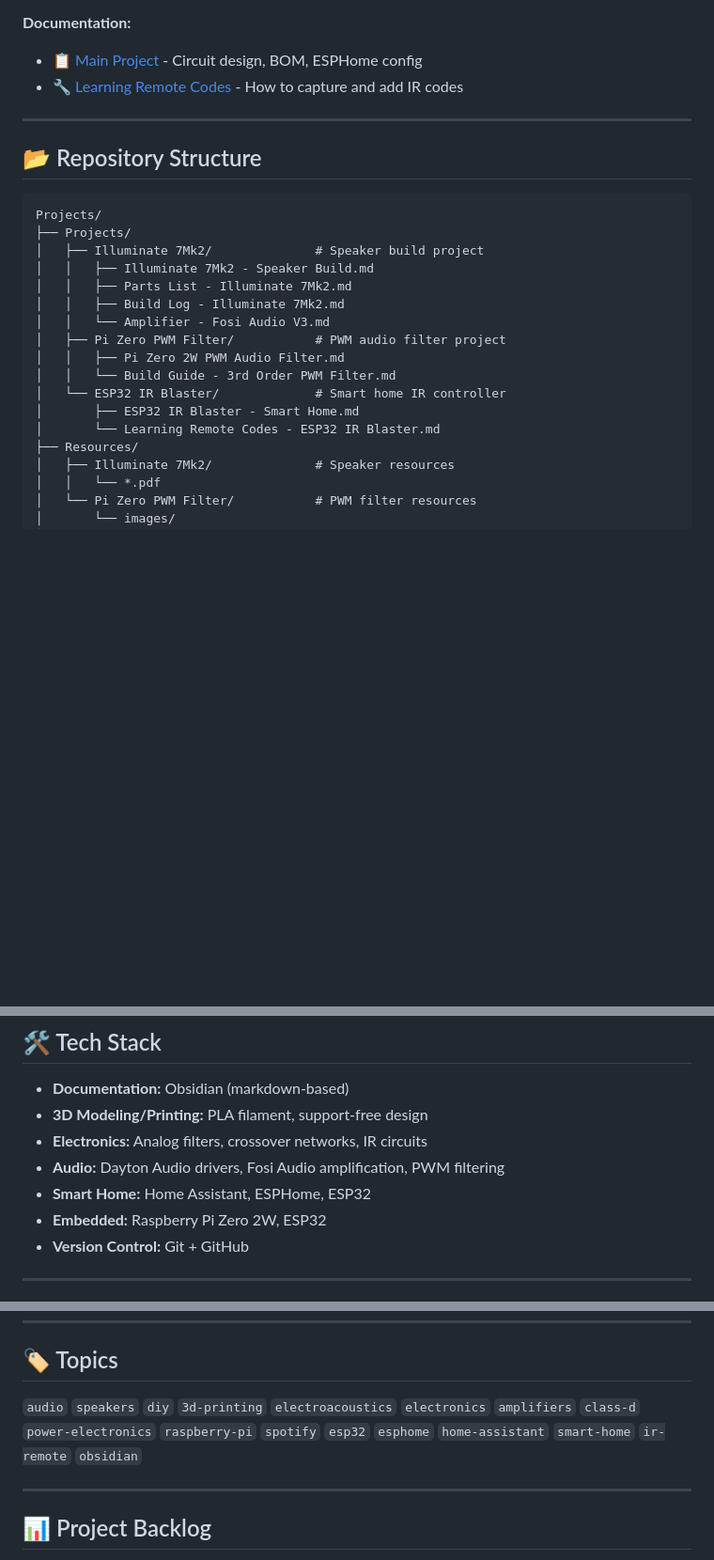
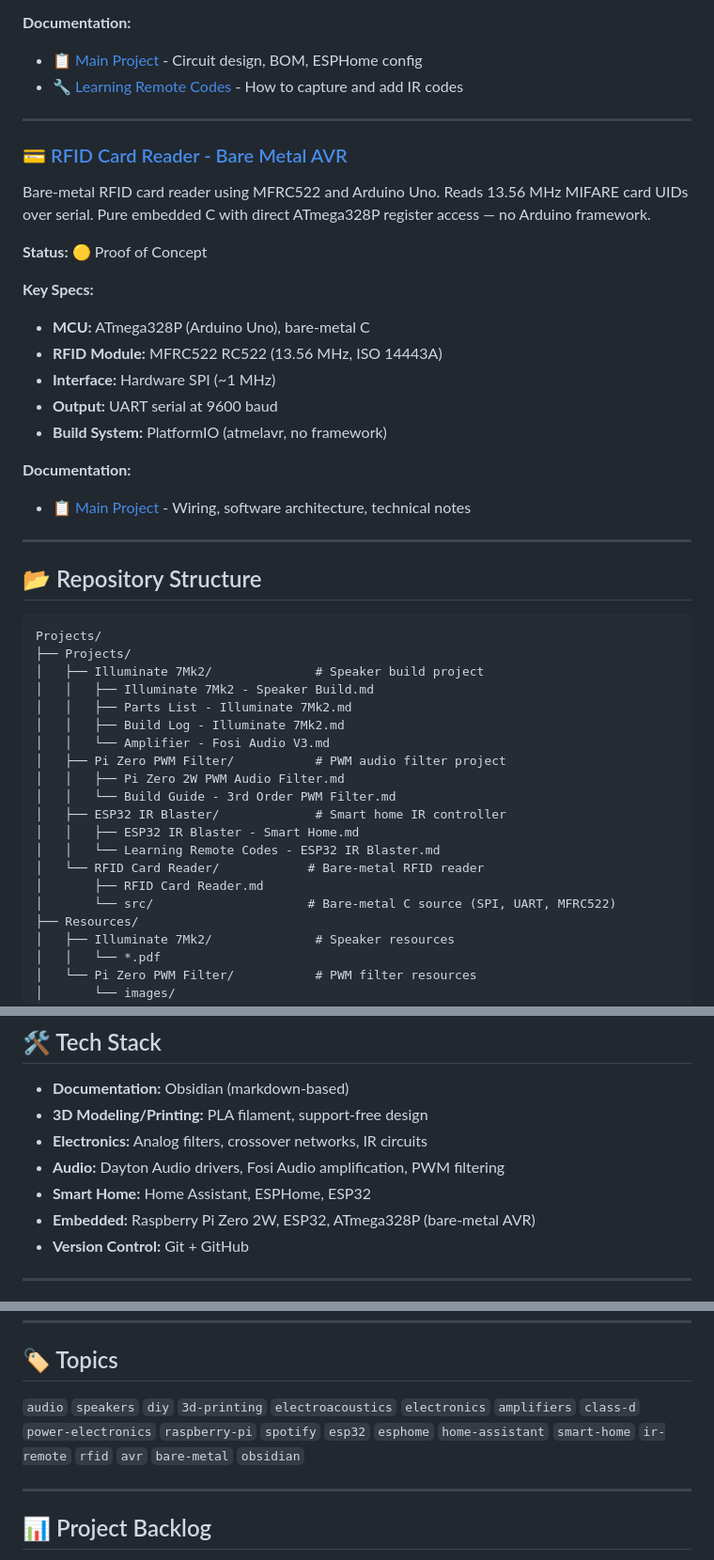
Before and after one commit to MadsRudolph/personal-projects, a Markdown page: README.md, 3 parts joined by grey strips. Shown at 94% size. Rendered like a GitHub page; blank space fills up the shorter version.

Commit message:
docs(rfid): add project documentation and update README
Co-Authored-By: Claude Opus 4.6 <noreply@anthropic.com>

````diff
--- a/README.md
+++ b/README.md
@@ -77,6 +77,24 @@ WiFi-connected IR blaster/receiver using ESP32 and ESPHome, integrating with Hom
 
 ---
 
+### 💳 [RFID Card Reader - Bare Metal AVR](Projects/RFID%20Card%20Reader/RFID%20Card%20Reader.md)
+
+Bare-metal RFID card reader using MFRC522 and Arduino Uno. Reads 13.56 MHz MIFARE card UIDs over serial. Pure embedded C with direct ATmega328P register access — no Arduino framework.
+
+**Status:** 🟡 Proof of Concept
+
+**Key Specs:**
+- **MCU:** ATmega328P (Arduino Uno), bare-metal C
+- **RFID Module:** MFRC522 RC522 (13.56 MHz, ISO 14443A)
+- **Interface:** Hardware SPI (~1 MHz)
+- **Output:** UART serial at 9600 baud
+- **Build System:** PlatformIO (atmelavr, no framework)
+
+**Documentation:**
+- [📋 Main Project](Projects/RFID%20Card%20Reader/RFID%20Card%20Reader.md) - Wiring, software architecture, technical notes
+
+---
+
 ## 📂 Repository Structure
 
 ```
@@ -90,9 +108,12 @@ Projects/
 │   ├── Pi Zero PWM Filter/           # PWM audio filter project
 │   │   ├── Pi Zero 2W PWM Audio Filter.md
 │   │   └── Build Guide - 3rd Order PWM Filter.md
-│   └── ESP32 IR Blaster/             # Smart home IR controller
-│       ├── ESP32 IR Blaster - Smart Home.md
-│       └── Learning Remote Codes - ESP32 IR Blaster.md
+│   ├── ESP32 IR Blaster/             # Smart home IR controller
+│   │   ├── ESP32 IR Blaster - Smart Home.md
+│   │   └── Learning Remote Codes - ESP32 IR Blaster.md
+│   └── RFID Card Reader/            # Bare-metal RFID reader
+│       ├── RFID Card Reader.md
+│       └── src/                     # Bare-metal C source (SPI, UART, MFRC522)
 ├── Resources/
 │   ├── Illuminate 7Mk2/              # Speaker resources
 │   │   └── *.pdf
@@ -112,7 +133,7 @@ Projects/
 - **Electronics:** Analog filters, crossover networks, IR circuits
 - **Audio:** Dayton Audio drivers, Fosi Audio amplification, PWM filtering
 - **Smart Home:** Home Assistant, ESPHome, ESP32
-- **Embedded:** Raspberry Pi Zero 2W, ESP32
+- **Embedded:** Raspberry Pi Zero 2W, ESP32, ATmega328P (bare-metal AVR)
 - **Version Control:** Git + GitHub
 
 ---
@@ -131,7 +152,7 @@ These projects combine my academic knowledge with hands-on building experience.
 
 ## 🏷️ Topics
 
-`audio` `speakers` `diy` `3d-printing` `electroacoustics` `electronics` `amplifiers` `class-d` `power-electronics` `raspberry-pi` `spotify` `esp32` `esphome` `home-assistant` `smart-home` `ir-remote` `obsidian`
+`audio` `speakers` `diy` `3d-printing` `electroacoustics` `electronics` `amplifiers` `class-d` `power-electronics` `raspberry-pi` `spotify` `esp32` `esphome` `home-assistant` `smart-home` `ir-remote` `rfid` `avr` `bare-metal` `obsidian`
 
 ---
 
````
Also changed, not shown: other parts of README.md (+1 -1 lines), Projects/RFID Card Reader/RFID Card Reader.md (added, +213 -0 lines).
